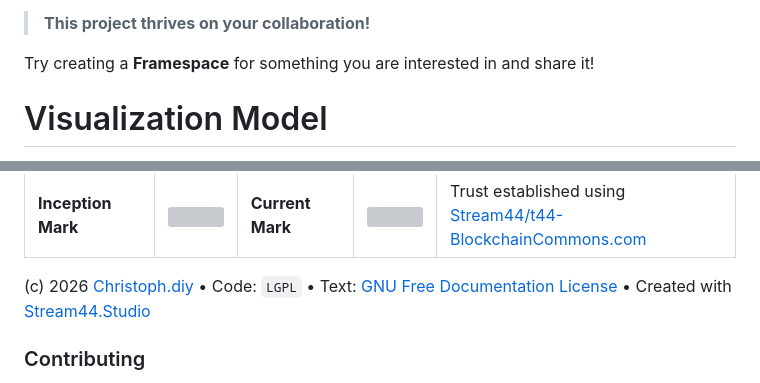
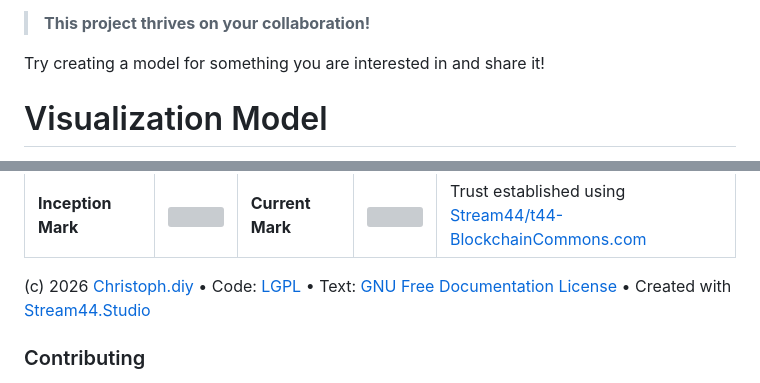
Before and after one commit to Stream44/FramespaceGenesis, a Markdown page: README.md, 2 parts joined by grey strips. Drawn GitHub-style; grey boxes are pictures that could not be loaded.

Commit message:
Published using @Stream44 Studio
Signed-off-by: Christoph <christoph@christoph.diy>

```diff
--- a/README.md
+++ b/README.md
@@ -28,7 +28,7 @@ The engine is built on [encapsulate](https://github.com/Stream44/encapsulate) wh
 
 > **This project thrives on your collaboration!**
 
-Try creating a **Framespace** for something you are interested in and share it!
+Try creating a model for something you are interested in and share it!
 
 
 Visualization Model
@@ -76,7 +76,7 @@ Repository DID: `did:repo:e7b46f0978c2cc02461b480b99a6589a2b6fa888`
   </tr>
 </table>
 
-(c) 2026 [Christoph.diy](https://christoph.diy) • Code: `LGPL` • Text: [GNU Free Documentation License](https://www.gnu.org/licenses/fdl-1.3.txt) • Created with [Stream44.Studio](https://Stream44.Studio)
+(c) 2026 [Christoph.diy](https://christoph.diy) • Code: [LGPL](LICENSE.txt) • Text: [GNU Free Documentation License](https://www.gnu.org/licenses/fdl-1.3.txt) • Created with [Stream44.Studio](https://Stream44.Studio)
 
 ### Contributing
 
```
